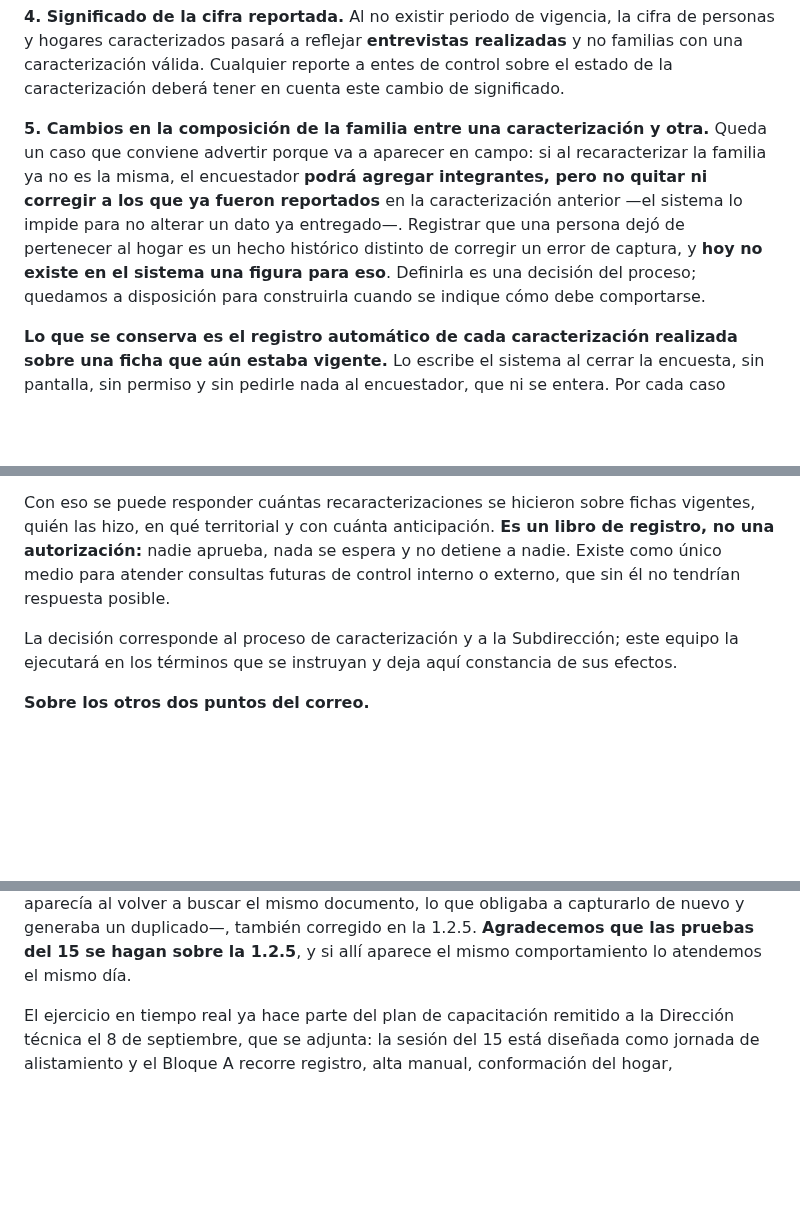
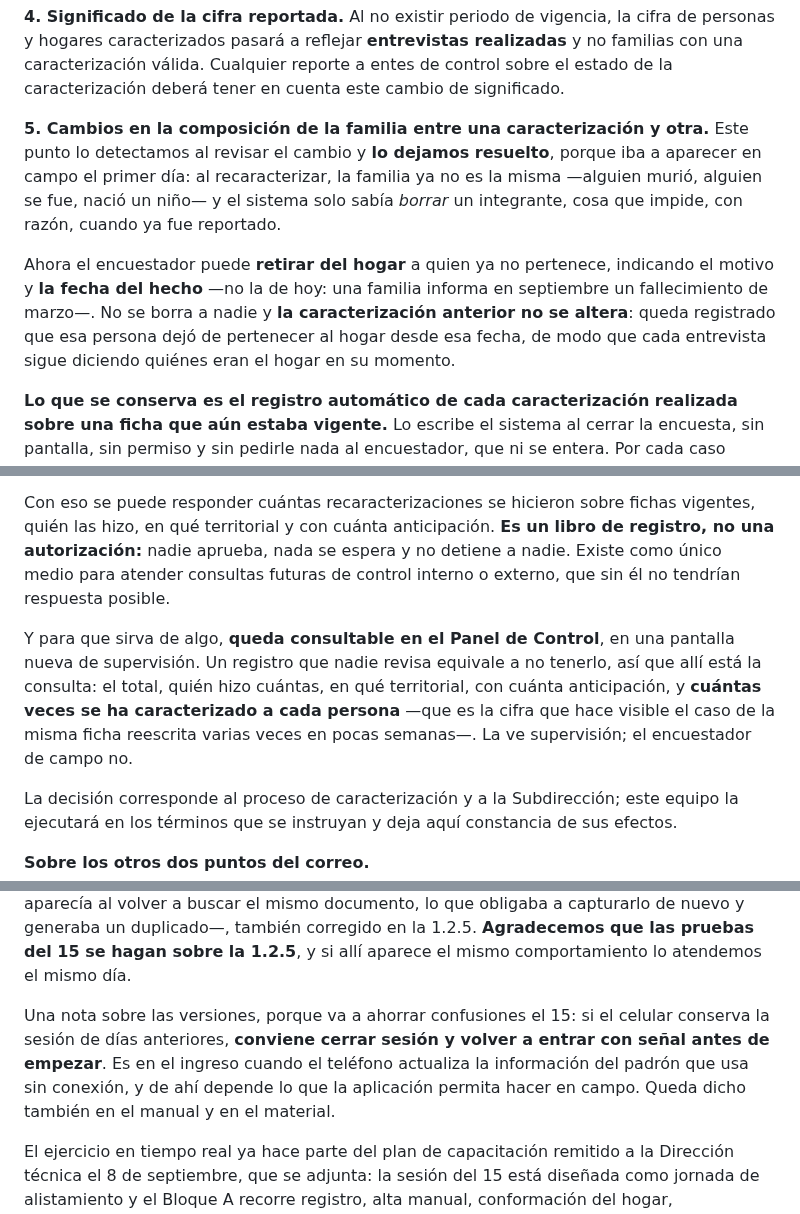
Before and after one commit to alexjut/srni-unidad-victimas, a Markdown page: docs/gestion/correo_retiro_control_vigencia_2026-09-11.md, 3 parts joined by grey strips. Rendered like a GitHub page; blank space fills up the shorter version.

```diff
--- a/docs/gestion/correo_retiro_control_vigencia_2026-09-11.md
+++ b/docs/gestion/correo_retiro_control_vigencia_2026-09-11.md
@@ -81,14 +81,17 @@ entes de control sobre el estado de la caracterización deberá tener en cuenta
 cambio de significado.
 
 **5. Cambios en la composición de la familia entre una caracterización y otra.**
-Queda un caso que conviene advertir porque va a aparecer en campo: si al
-recaracterizar la familia ya no es la misma, el encuestador **podrá agregar
-integrantes, pero no quitar ni corregir a los que ya fueron reportados** en la
-caracterización anterior —el sistema lo impide para no alterar un dato ya
-entregado—. Registrar que una persona dejó de pertenecer al hogar es un hecho
-histórico distinto de corregir un error de captura, y **hoy no existe en el sistema
-una figura para eso**. Definirla es una decisión del proceso; quedamos a
-disposición para construirla cuando se indique cómo debe comportarse.
+Este punto lo detectamos al revisar el cambio y **lo dejamos resuelto**, porque iba
+a aparecer en campo el primer día: al recaracterizar, la familia ya no es la misma
+—alguien murió, alguien se fue, nació un niño— y el sistema solo sabía *borrar* un
+integrante, cosa que impide, con razón, cuando ya fue reportado.
+
+Ahora el encuestador puede **retirar del hogar** a quien ya no pertenece,
+indicando el motivo y **la fecha del hecho** —no la de hoy: una familia informa en
+septiembre un fallecimiento de marzo—. No se borra a nadie y **la caracterización
+anterior no se altera**: queda registrado que esa persona dejó de pertenecer al
+hogar desde esa fecha, de modo que cada entrevista sigue diciendo quiénes eran el
+hogar en su momento.
 
 **Lo que se conserva es el registro automático de cada caracterización realizada
 sobre una ficha que aún estaba vigente.** Lo escribe el sistema al cerrar la
@@ -106,6 +109,13 @@ libro de registro, no una autorización:** nadie aprueba, nada se espera y no
 detiene a nadie. Existe como único medio para atender consultas futuras de control
 interno o externo, que sin él no tendrían respuesta posible.
 
+Y para que sirva de algo, **queda consultable en el Panel de Control**, en una
+pantalla nueva de supervisión. Un registro que nadie revisa equivale a no tenerlo,
+así que allí está la consulta: el total, quién hizo cuántas, en qué territorial, con
+cuánta anticipación, y **cuántas veces se ha caracterizado a cada persona** —que es
+la cifra que hace visible el caso de la misma ficha reescrita varias veces en pocas
+semanas—. La ve supervisión; el encuestador de campo no.
+
 La decisión corresponde al proceso de caracterización y a la Subdirección; este
 equipo la ejecutará en los términos que se instruyan y deja aquí constancia de sus
 efectos.
@@ -122,6 +132,12 @@ reportado —un registro manual hecho sin señal no aparecía al volver a buscar
 mismo documento, lo que obligaba a capturarlo de nuevo y generaba un duplicado—,
 también corregido en la 1.2.5. **Agradecemos que las pruebas del 15 se hagan sobre
 la 1.2.5**, y si allí aparece el mismo comportamiento lo atendemos el mismo día.
+
+Una nota sobre las versiones, porque va a ahorrar confusiones el 15: si el celular
+conserva la sesión de días anteriores, **conviene cerrar sesión y volver a entrar
+con señal antes de empezar**. Es en el ingreso cuando el teléfono actualiza la
+información del padrón que usa sin conexión, y de ahí depende lo que la aplicación
+permita hacer en campo. Queda dicho también en el manual y en el material.
 
 El ejercicio en tiempo real ya hace parte del plan de capacitación remitido a la
 Dirección técnica el 8 de septiembre, que se adjunta: la sesión del 15 está
```
Also changed, not shown: docs/operacion/plan_registro_silencioso_vigencia.md (+58 -1 lines).
